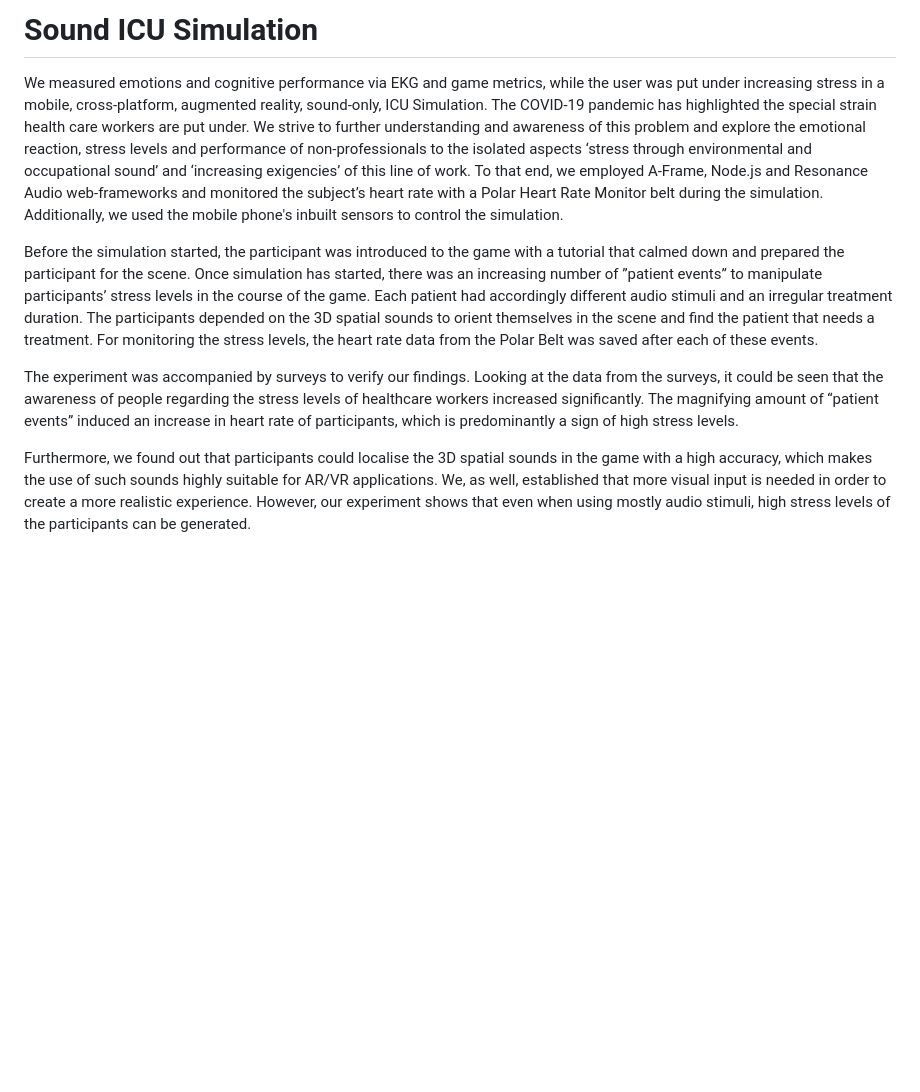
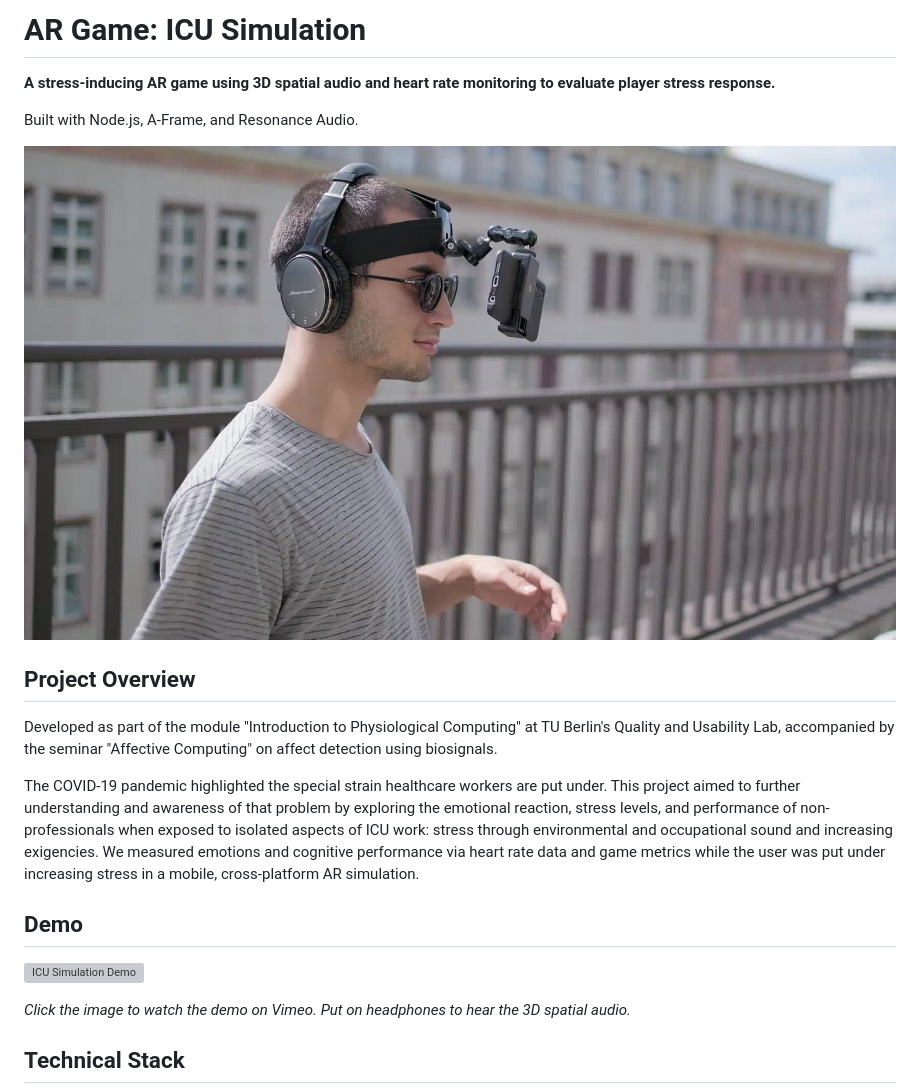
Before and after one commit to orhunc/ICU_Simulation-AR, a Markdown page: README.md, the part around one of its changes. Drawn GitHub-style; pictures changed too: images/icu_image-banner.jpg (added); blank space fills up the shorter version; grey boxes are pictures that could not be loaded.

```diff
--- a/README.md
+++ b/README.md
@@ -1,12 +1,22 @@
-# Sound ICU Simulation
+# AR Game: ICU Simulation
 
-We measured emotions and cognitive performance via EKG and game metrics, while the user was put under increasing stress in a mobile, cross-platform, augmented reality, sound-only, ICU Simulation.
-The COVID-19 pandemic has highlighted the special strain health care workers are put under. We strive to further understanding and awareness of this problem and explore the emotional reaction, stress levels and performance of non-professionals to the isolated aspects ‘stress through environmental and occupational sound’ and ‘increasing exigencies’ of this line of work.
-To that end, we employed A-Frame, Node.js and Resonance Audio web-frameworks and monitored the subject’s heart rate with a Polar Heart Rate Monitor belt during the simulation. Additionally, we used the mobile phone's inbuilt sensors to control the simulation.
+**A stress-inducing AR game using 3D spatial audio and heart rate monitoring to evaluate player stress response.**
 
-Before the simulation started, the participant was introduced to the game with a tutorial that calmed down and prepared the participant for the scene. Once simulation has started, there was an increasing number of ”patient events” to manipulate participants’ stress levels in the course of the game. Each patient had accordingly different audio stimuli and an irregular treatment duration. The participants depended on the 3D spatial sounds to orient themselves in the scene and find the patient that needs a treatment. For monitoring the stress levels, the heart rate data from the Polar Belt was saved after each of these events.
+Built with Node.js, A-Frame, and Resonance Audio.
 
-The experiment was accompanied by surveys to verify our findings. Looking at the data from the surveys, it could be seen that the awareness of people regarding the stress levels of healthcare workers increased significantly. The magnifying amount of “patient events”  induced an increase in heart rate of participants, which is predominantly a sign of high stress levels.
+![ICU Simulation Banner](images/icu_image-banner.jpg)
 
-Furthermore, we found out that participants could localise the 3D spatial sounds in the game with a high accuracy, which makes the use of such sounds highly suitable for AR/VR applications.
-We, as well, established that more visual input is needed in order to create a more realistic experience. However, our experiment shows that even when using mostly audio stimuli, high stress levels of the participants can be generated.
+## Project Overview
+
+Developed as part of the module "Introduction to Physiological Computing" at TU Berlin's Quality and Usability Lab, accompanied by the seminar "Affective Computing" on affect detection using biosignals.
+
+The COVID-19 pandemic highlighted the special strain healthcare workers are put under. This project aimed to further understanding and awareness of that problem by exploring the emotional reaction, stress levels, and performance of non-professionals when exposed to isolated aspects of ICU work: stress through environmental and occupational sound and increasing exigencies. We measured emotions and cognitive performance via heart rate data and game metrics while the user was put under increasing stress in a mobile, cross-platform AR simulation.
+
+## Demo
+
+[![ICU Simulation Demo](images/icu-setup.jpg)](https://vimeo.com/689656425)
+
+*Click the image to watch the demo on Vimeo. Put on headphones to hear the 3D spatial audio.*
+
+## Technical Stack
+
```
Also changed, not shown: other parts of README.md (+21 -0 lines), images/icu-software.jpg (added), 2 other files.
